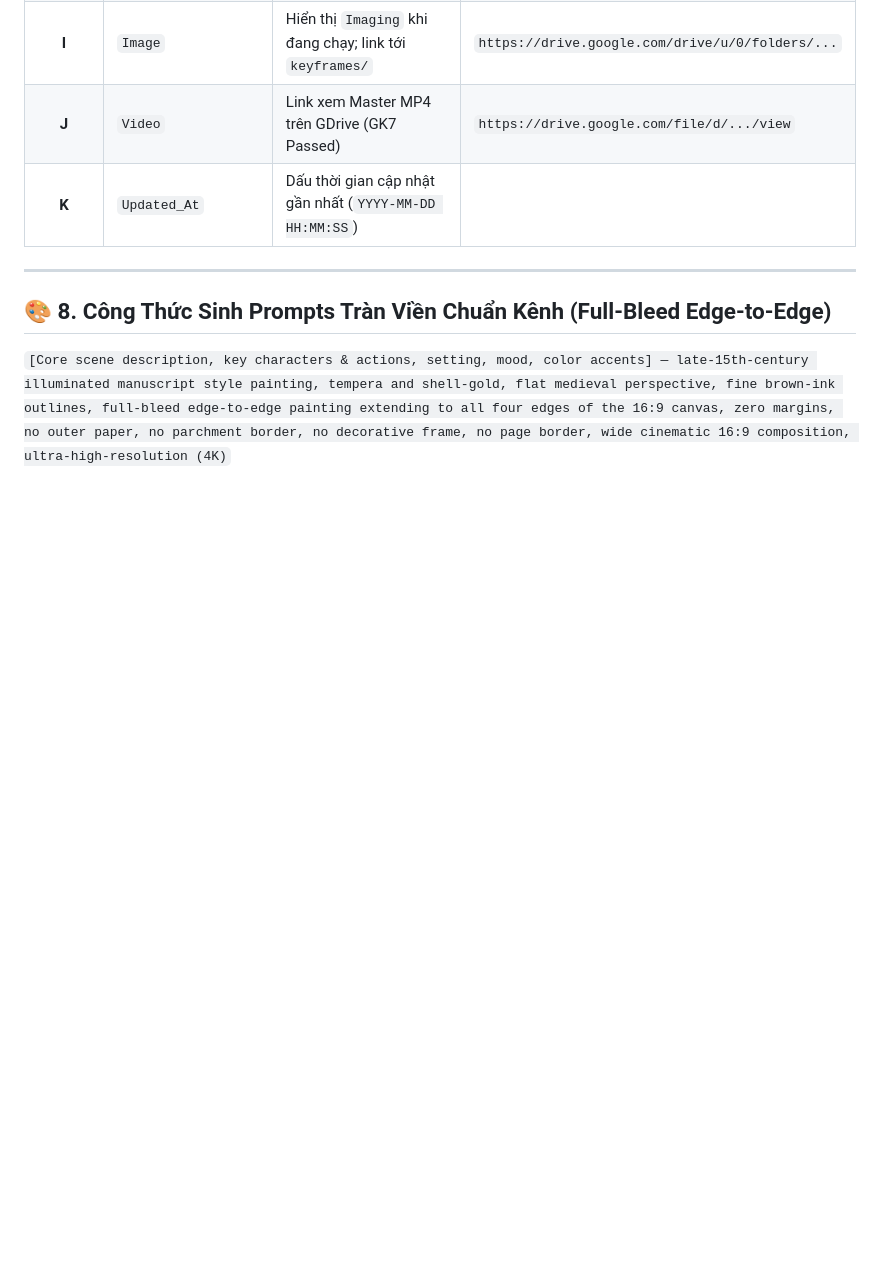
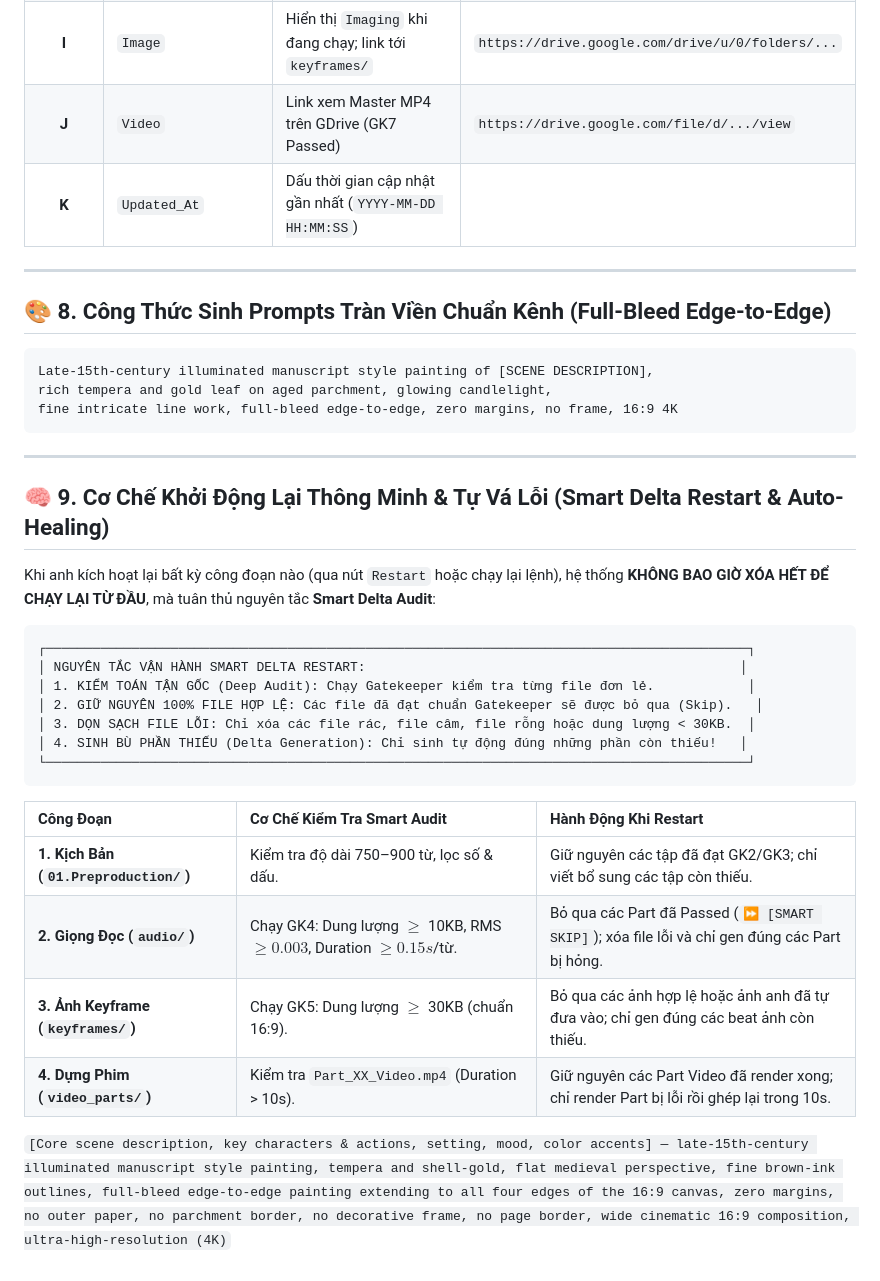
Before and after one commit to naadld/hizzsnuve, a Markdown page: HANDOFF.md, the part around the change. Rendered like a GitHub page; blank space fills up the shorter version.

Commit message:
docs: document Smart Delta Restart & Auto-Healing mechanisms across all 4 stages in HANDOFF.md

````diff
--- a/HANDOFF.md
+++ b/HANDOFF.md
@@ -233,4 +233,33 @@ Toàn bộ các Gatekeepers trên GitHub Actions và VPS Linux đều được k
 
 ## 🎨 8. Công Thức Sinh Prompts Tràn Viền Chuẩn Kênh (Full-Bleed Edge-to-Edge)
 
+```text
+Late-15th-century illuminated manuscript style painting of [SCENE DESCRIPTION],
+rich tempera and gold leaf on aged parchment, glowing candlelight,
+fine intricate line work, full-bleed edge-to-edge, zero margins, no frame, 16:9 4K
+```
+
+---
+
+## 🧠 9. Cơ Chế Khởi Động Lại Thông Minh & Tự Vá Lỗi (Smart Delta Restart & Auto-Healing)
+
+Khi anh kích hoạt lại bất kỳ công đoạn nào (qua nút `Restart` hoặc chạy lại lệnh), hệ thống **KHÔNG BAO GIỜ XÓA HẾT ĐỂ CHẠY LẠI TỪ ĐẦU**, mà tuân thủ nguyên tắc **Smart Delta Audit**:
+
+```text
+┌──────────────────────────────────────────────────────────────────────────────────────────┐
+│ NGUYÊN TẮC VẬN HÀNH SMART DELTA RESTART:                                                │
+│ 1. KIỂM TOÁN TẬN GỐC (Deep Audit): Chạy Gatekeeper kiểm tra từng file đơn lẻ.            │
+│ 2. GIỮ NGUYÊN 100% FILE HỢP LỆ: Các file đã đạt chuẩn Gatekeeper sẽ được bỏ qua (Skip).   │
+│ 3. DỌN SẠCH FILE LỖI: Chỉ xóa các file rác, file câm, file rỗng hoặc dung lượng < 30KB.  │
+│ 4. SINH BÙ PHẦN THIẾU (Delta Generation): Chỉ sinh tự động đúng những phần còn thiếu!   │
+└──────────────────────────────────────────────────────────────────────────────────────────┘
+```
+
+| Công Đoạn | Cơ Chế Kiểm Tra Smart Audit | Hành Động Khi Restart |
+| :--- | :--- | :--- |
+| **1. Kịch Bản (`01.Preproduction/`)** | Kiểm tra độ dài 750–900 từ, lọc số & dấu. | Giữ nguyên các tập đã đạt GK2/GK3; chỉ viết bổ sung các tập còn thiếu. |
+| **2. Giọng Đọc (`audio/`)** | Chạy GK4: Dung lượng $\ge$ 10KB, RMS $\ge 0.003$, Duration $\ge 0.15s$/từ. | Bỏ qua các Part đã Passed (`⏩ [SMART SKIP]`); xóa file lỗi và chỉ gen đúng các Part bị hỏng. |
+| **3. Ảnh Keyframe (`keyframes/`)** | Chạy GK5: Dung lượng $\ge$ 30KB (chuẩn 16:9). | Bỏ qua các ảnh hợp lệ hoặc ảnh anh đã tự đưa vào; chỉ gen đúng các beat ảnh còn thiếu. |
+| **4. Dựng Phim (`video_parts/`)** | Kiểm tra `Part_XX_Video.mp4` (Duration > 10s). | Giữ nguyên các Part Video đã render xong; chỉ render Part bị lỗi rồi ghép lại trong 10s. |
+
 `[Core scene description, key characters & actions, setting, mood, color accents] — late-15th-century illuminated manuscript style painting, tempera and shell-gold, flat medieval perspective, fine brown-ink outlines, full-bleed edge-to-edge painting extending to all four edges of the 16:9 canvas, zero margins, no outer paper, no parchment border, no decorative frame, no page border, wide cinematic 16:9 composition, ultra-high-resolution (4K)`
````
